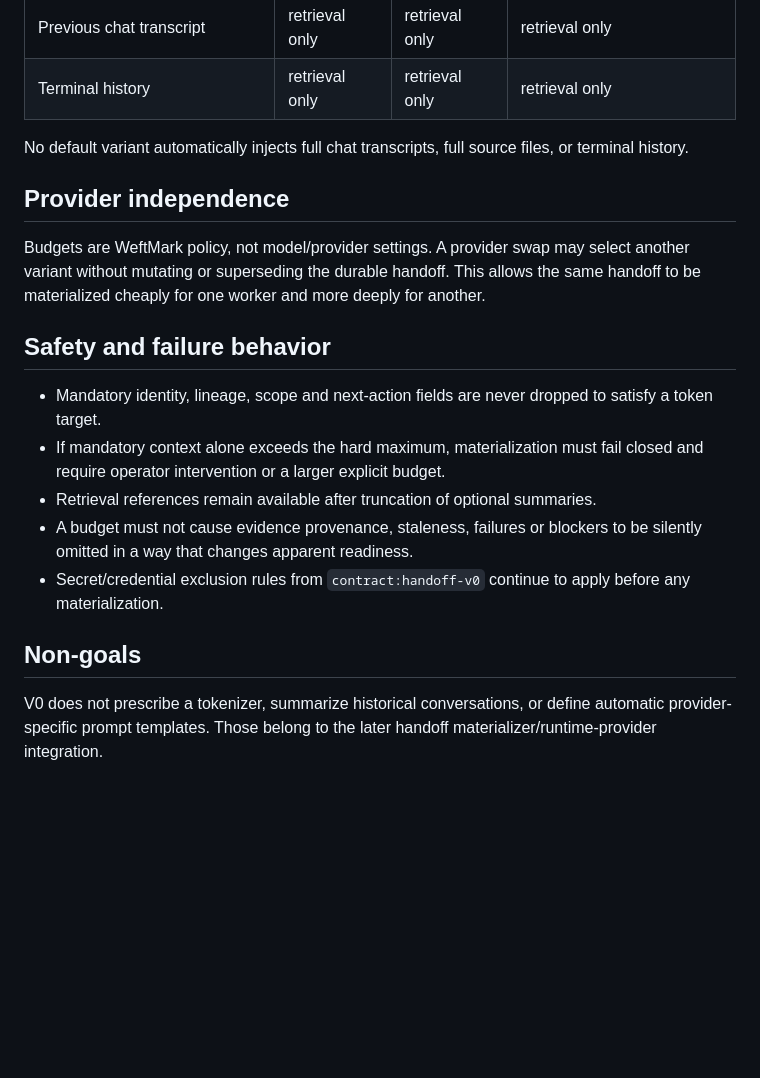
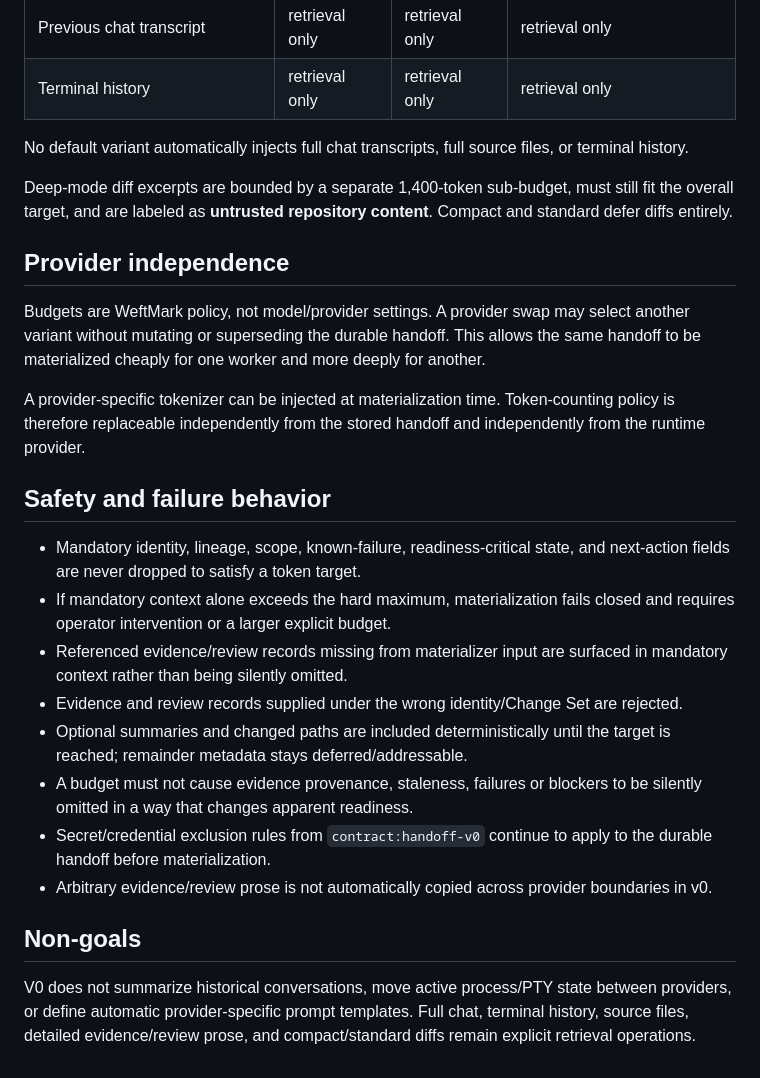
Before and after one commit to tabenius/WeftMark, a Markdown page: docs/contracts/handoff-context-budget-v0.md, the part around one of its changes. Rendered like a GitHub page; blank space fills up the shorter version.

```diff
--- a/docs/contracts/handoff-context-budget-v0.md
+++ b/docs/contracts/handoff-context-budget-v0.md
@@ -44,18 +59,25 @@ Large context is addressable rather than automatically portable.
 
 No default variant automatically injects full chat transcripts, full source files, or terminal history.
 
+Deep-mode diff excerpts are bounded by a separate 1,400-token sub-budget, must still fit the overall target, and are labeled as **untrusted repository content**. Compact and standard defer diffs entirely.
+
 ## Provider independence
 
 Budgets are WeftMark policy, not model/provider settings. A provider swap may select another variant without mutating or superseding the durable handoff. This allows the same handoff to be materialized cheaply for one worker and more deeply for another.
 
+A provider-specific tokenizer can be injected at materialization time. Token-counting policy is therefore replaceable independently from the stored handoff and independently from the runtime provider.
+
 ## Safety and failure behavior
 
-- Mandatory identity, lineage, scope and next-action fields are never dropped to satisfy a token target.
-- If mandatory context alone exceeds the hard maximum, materialization must fail closed and require operator intervention or a larger explicit budget.
-- Retrieval references remain available after truncation of optional summaries.
+- Mandatory identity, lineage, scope, known-failure, readiness-critical state, and next-action fields are never dropped to satisfy a token target.
+- If mandatory context alone exceeds the hard maximum, materialization fails closed and requires operator intervention or a larger explicit budget.
+- Referenced evidence/review records missing from materializer input are surfaced in mandatory context rather than being silently omitted.
+- Evidence and review records supplied under the wrong identity/Change Set are rejected.
+- Optional summaries and changed paths are included deterministically until the target is reached; remainder metadata stays deferred/addressable.
 - A budget must not cause evidence provenance, staleness, failures or blockers to be silently omitted in a way that changes apparent readiness.
-- Secret/credential exclusion rules from `contract:handoff-v0` continue to apply before any materialization.
+- Secret/credential exclusion rules from `contract:handoff-v0` continue to apply to the durable handoff before materialization.
+- Arbitrary evidence/review prose is not automatically copied across provider boundaries in v0.
 
 ## Non-goals
 
-V0 does not prescribe a tokenizer, summarize historical conversations, or define automatic provider-specific prompt templates. Those belong to the later handoff materializer/runtime-provider integration.
+V0 does not summarize historical conversations, move active process/PTY state between providers, or define automatic provider-specific prompt templates. Full chat, terminal history, source files, detailed evidence/review prose, and compact/standard diffs remain explicit retrieval operations.
```
Also changed, not shown: other parts of docs/contracts/handoff-context-budget-v0.md (+19 -4 lines).
